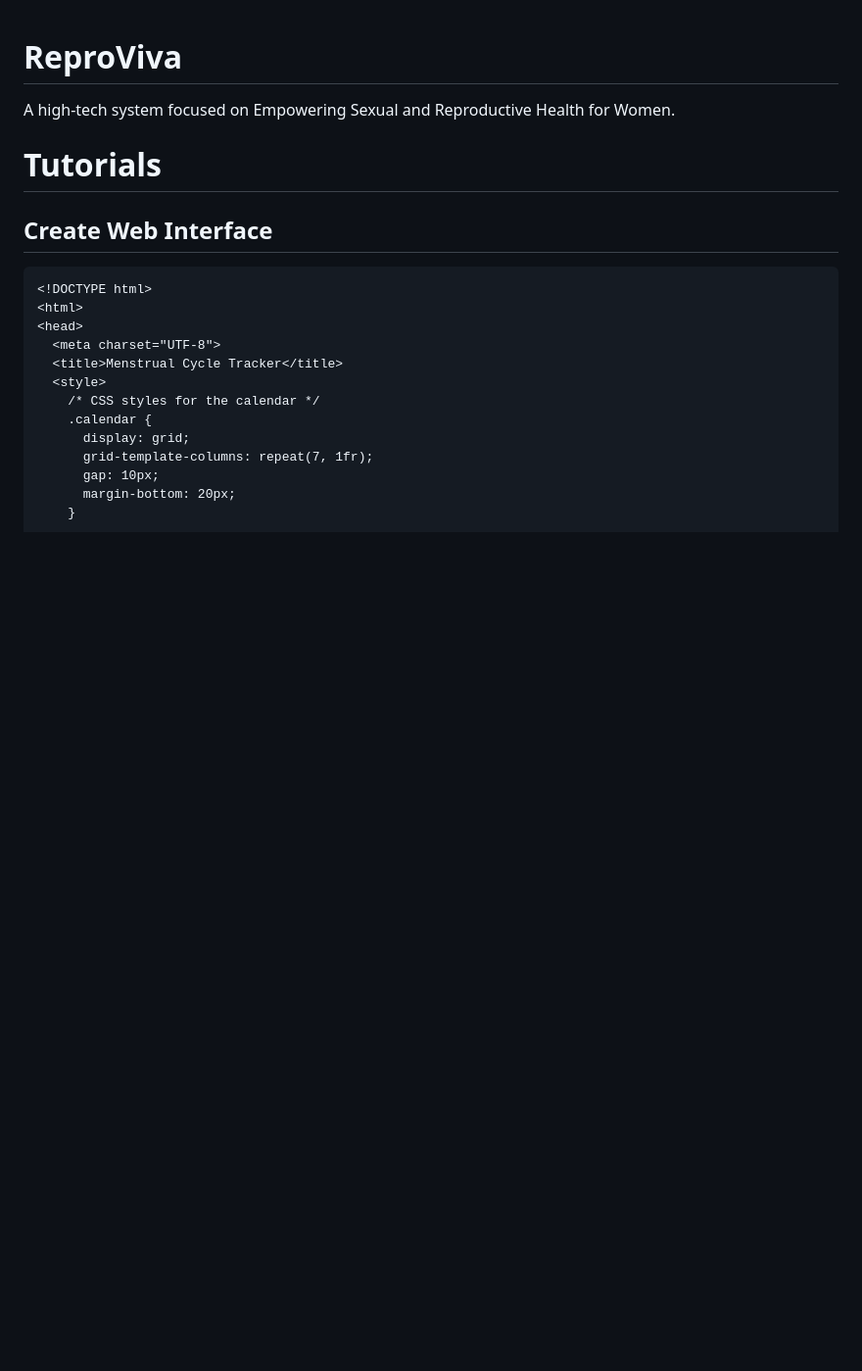
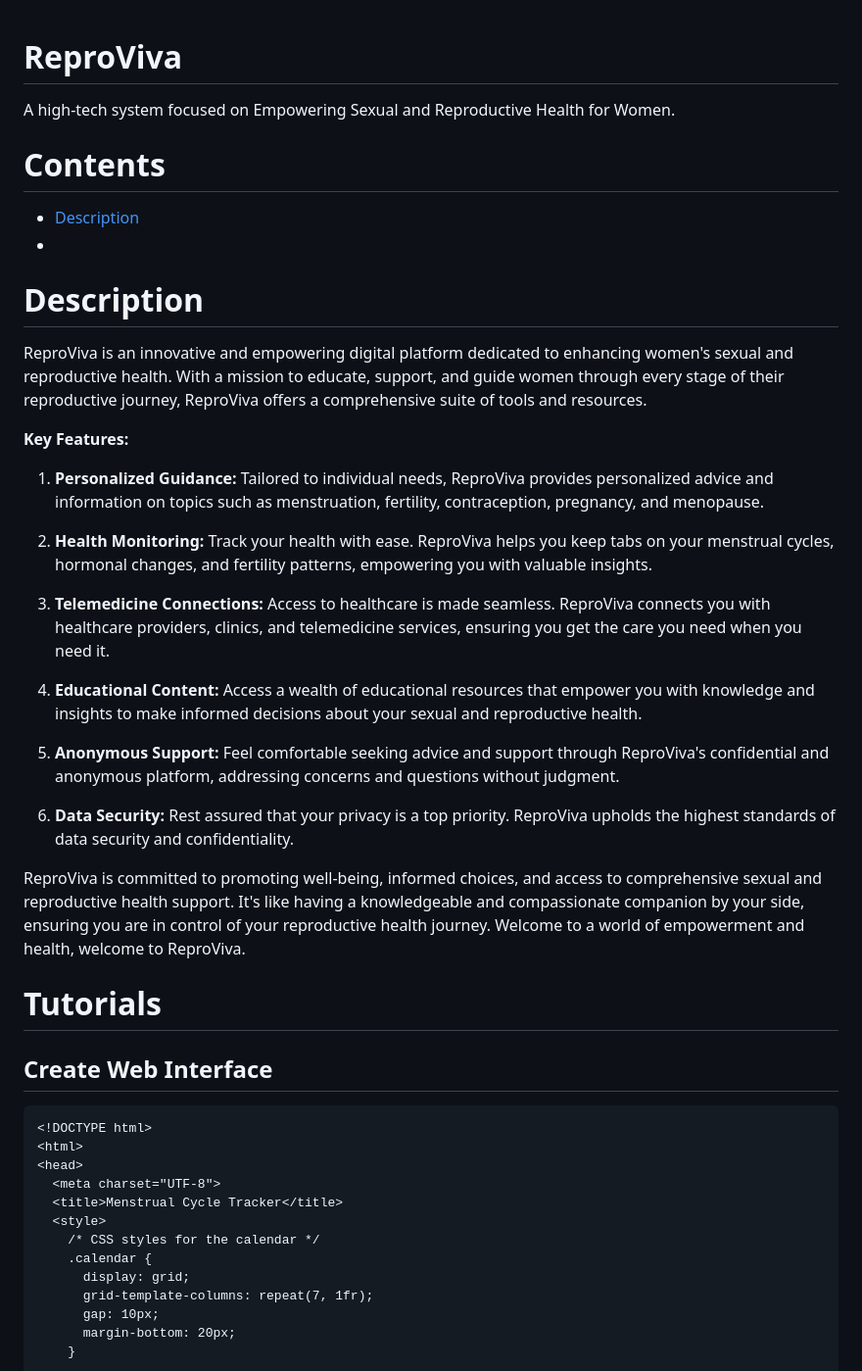
Before and after one commit to KOSASIH/ReproViva, a Markdown page: README.md, the part around the change. Shown at 98% size. GitHub-like rendering; blank space fills up the shorter version.

```diff
--- a/README.md
+++ b/README.md
@@ -1,5 +1,30 @@
 # ReproViva
 A high-tech system focused on Empowering Sexual and Reproductive Health for Women.
+
+# Contents
+
+- [Description](#description)
+-
+
+# Description
+
+ReproViva is an innovative and empowering digital platform dedicated to enhancing women's sexual and reproductive health. With a mission to educate, support, and guide women through every stage of their reproductive journey, ReproViva offers a comprehensive suite of tools and resources.
+
+**Key Features:**
+
+1. **Personalized Guidance:** Tailored to individual needs, ReproViva provides personalized advice and information on topics such as menstruation, fertility, contraception, pregnancy, and menopause.
+
+2. **Health Monitoring:** Track your health with ease. ReproViva helps you keep tabs on your menstrual cycles, hormonal changes, and fertility patterns, empowering you with valuable insights.
+
+3. **Telemedicine Connections:** Access to healthcare is made seamless. ReproViva connects you with healthcare providers, clinics, and telemedicine services, ensuring you get the care you need when you need it.
+
+4. **Educational Content:** Access a wealth of educational resources that empower you with knowledge and insights to make informed decisions about your sexual and reproductive health.
+
+5. **Anonymous Support:** Feel comfortable seeking advice and support through ReproViva's confidential and anonymous platform, addressing concerns and questions without judgment.
+
+6. **Data Security:** Rest assured that your privacy is a top priority. ReproViva upholds the highest standards of data security and confidentiality.
+
+ReproViva is committed to promoting well-being, informed choices, and access to comprehensive sexual and reproductive health support. It's like having a knowledgeable and compassionate companion by your side, ensuring you are in control of your reproductive health journey. Welcome to a world of empowerment and health, welcome to ReproViva.
 
 # Tutorials
 
```
